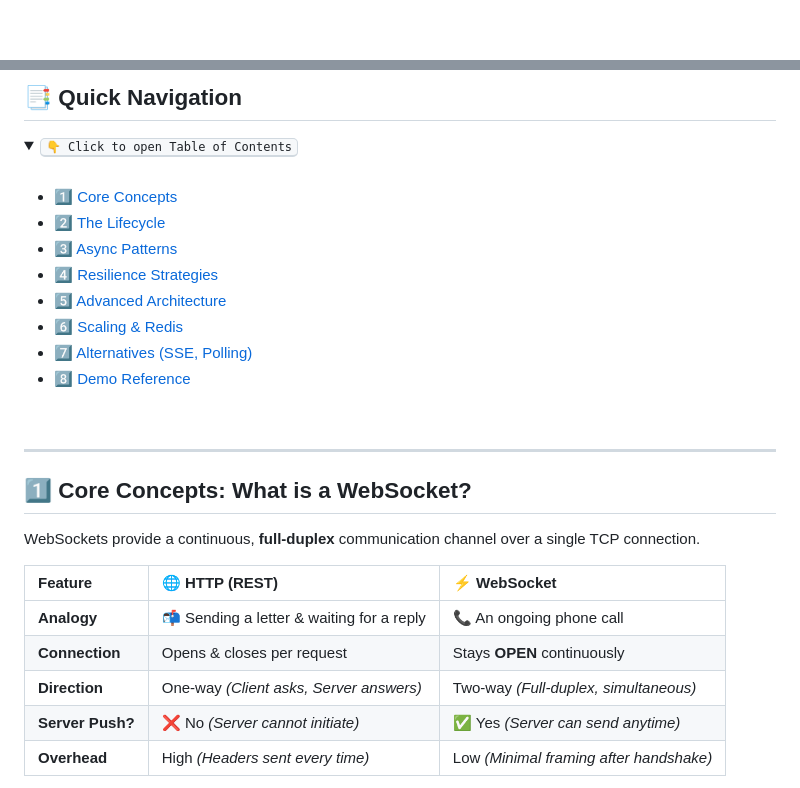
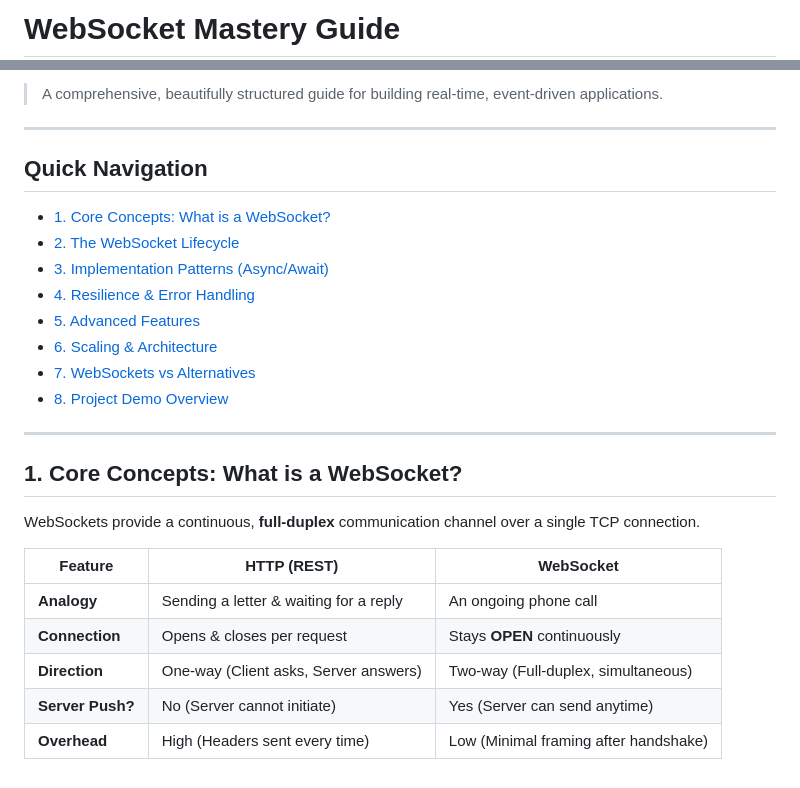
Before and after one commit to anudeepbikumalla/websockets-learn, a Markdown page: WEBSOCKET_STUDY_NOTES.md, 2 parts joined by grey strips. GitHub-like rendering; folded sections open; blank space fills up the shorter version.

```diff
--- a/WEBSOCKET_STUDY_NOTES.md
+++ b/WEBSOCKET_STUDY_NOTES.md
@@ -1,2 +1,2 @@
-<div align="center">
+# WebSocket Mastery Guide
 
@@ -18,33 +3,29 @@
-## 📑 Quick Navigation
-
-<details>
-<summary><kbd>👇 Click to open Table of Contents</kbd></summary>
-<br>
-
-- [1️⃣ Core Concepts](#1️⃣-core-concepts-what-is-a-websocket)
-- [2️⃣ The Lifecycle](#2️⃣-the-websocket-lifecycle)
-- [3️⃣ Async Patterns](#3️⃣-implementation-patterns)
-- [4️⃣ Resilience Strategies](#4️⃣-resilience--error-handling)
-- [5️⃣ Advanced Architecture](#5️⃣-advanced-features)
-- [6️⃣ Scaling & Redis](#6️⃣-scaling--architecture)
-- [7️⃣ Alternatives (SSE, Polling)](#7️⃣-websockets-vs-alternatives)
-- [8️⃣ Demo Reference](#8️⃣-project-demo-overview)
-
-</details>
-
-<br>
+> A comprehensive, beautifully structured guide for building real-time, event-driven applications.
 
 ---
 
-## 1️⃣ Core Concepts: What is a WebSocket?
+## Quick Navigation
+
+* [1. Core Concepts: What is a WebSocket?](#1-core-concepts-what-is-a-websocket)
+* [2. The WebSocket Lifecycle](#2-the-websocket-lifecycle)
+* [3. Implementation Patterns (Async/Await)](#3-implementation-patterns)
+* [4. Resilience & Error Handling](#4-resilience--error-handling)
+* [5. Advanced Features](#5-advanced-features)
+* [6. Scaling & Architecture](#6-scaling--architecture)
+* [7. WebSockets vs Alternatives](#7-websockets-vs-alternatives)
+* [8. Project Demo Overview](#8-project-demo-overview)
+
+---
+
+## 1. Core Concepts: What is a WebSocket?
 
 WebSockets provide a continuous, **full-duplex** communication channel over a single TCP connection.
 
-| Feature | 🌐 HTTP (REST) | ⚡ WebSocket |
-| :--- | :--- | :--- |
-| **Analogy** | 📬 Sending a letter & waiting for a reply | 📞 An ongoing phone call |
+| Feature | HTTP (REST) | WebSocket |
+| --- | --- | --- |
+| **Analogy** | Sending a letter & waiting for a reply | An ongoing phone call |
 | **Connection** | Opens & closes per request | Stays **OPEN** continuously |
-| **Direction** | One-way *(Client asks, Server answers)* | Two-way *(Full-duplex, simultaneous)* |
-| **Server Push?** | ❌ No *(Server cannot initiate)* | ✅ Yes *(Server can send anytime)* |
-| **Overhead** | High *(Headers sent every time)* | Low *(Minimal framing after handshake)* |
+| **Direction** | One-way (Client asks, Server answers) | Two-way (Full-duplex, simultaneous) |
+| **Server Push?** | No (Server cannot initiate) | Yes (Server can send anytime) |
+| **Overhead** | High (Headers sent every time) | Low (Minimal framing after handshake) |
 
```
Also changed, not shown: other parts of WEBSOCKET_STUDY_NOTES.md (+53 -84 lines).
